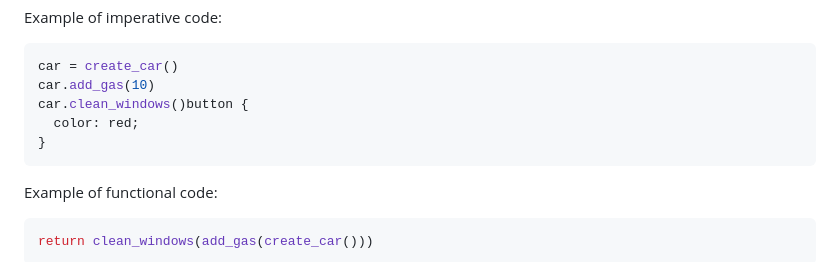
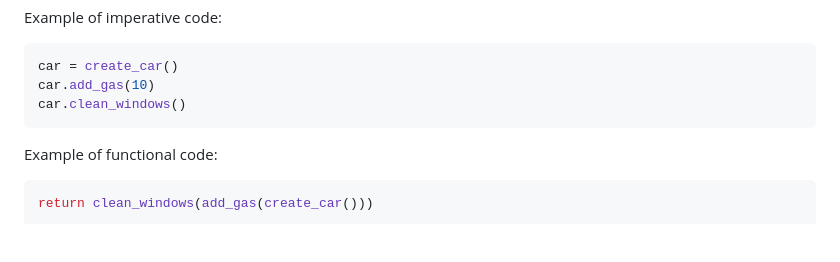
Before and after one commit to ashkyw/bootdev_notes, a Markdown page: functional programming.md, the part around the change. Drawn GitHub-style; blank space fills up the shorter version.

````diff
--- a/functional programming.md
+++ b/functional programming.md
@@ -3,9 +3,7 @@ Example of imperative code:
 ```py
 car = create_car()
 car.add_gas(10)
-car.clean_windows()button {
-  color: red;
-}
+car.clean_windows()
 ```
 
 Example of functional code:
````
